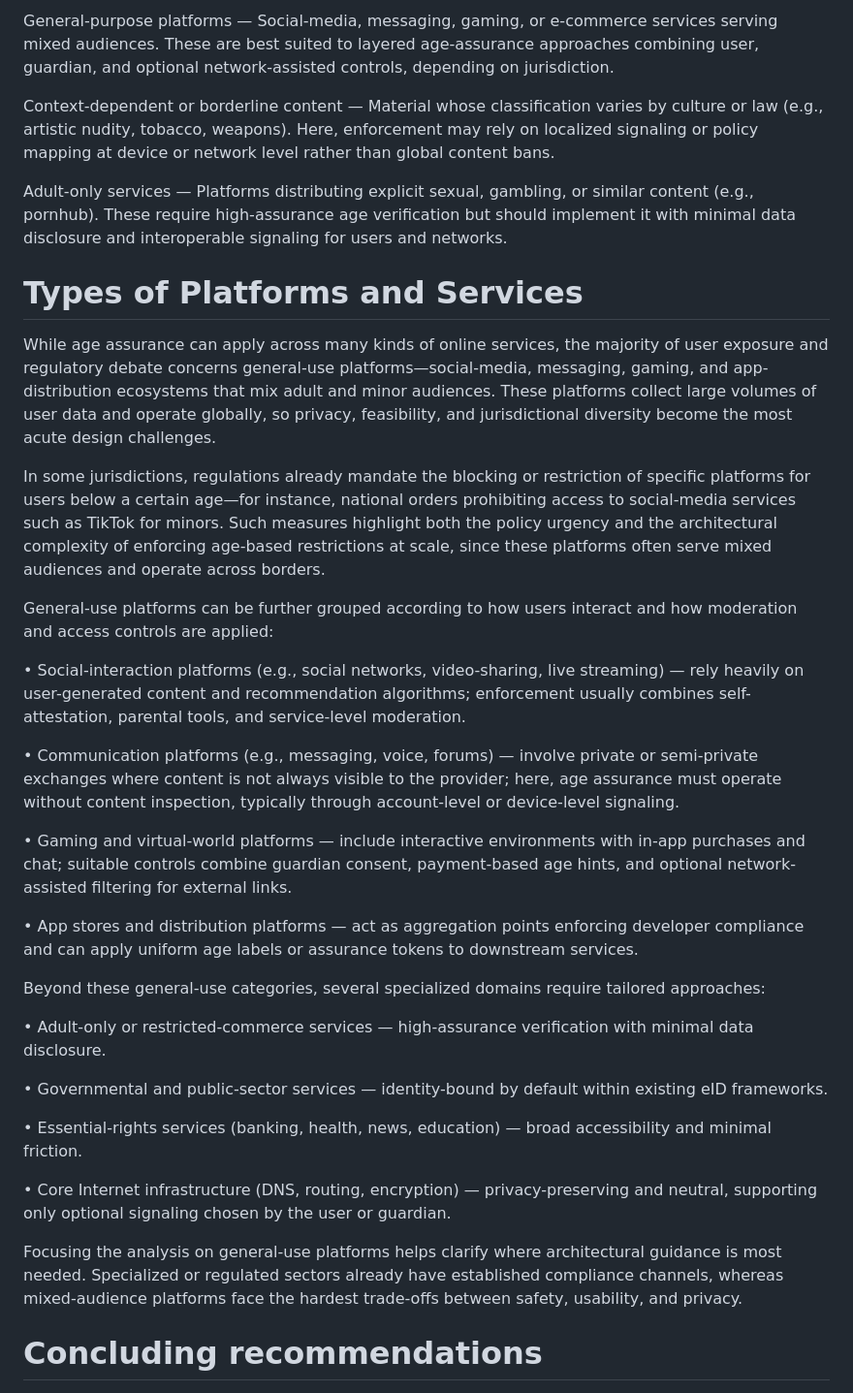
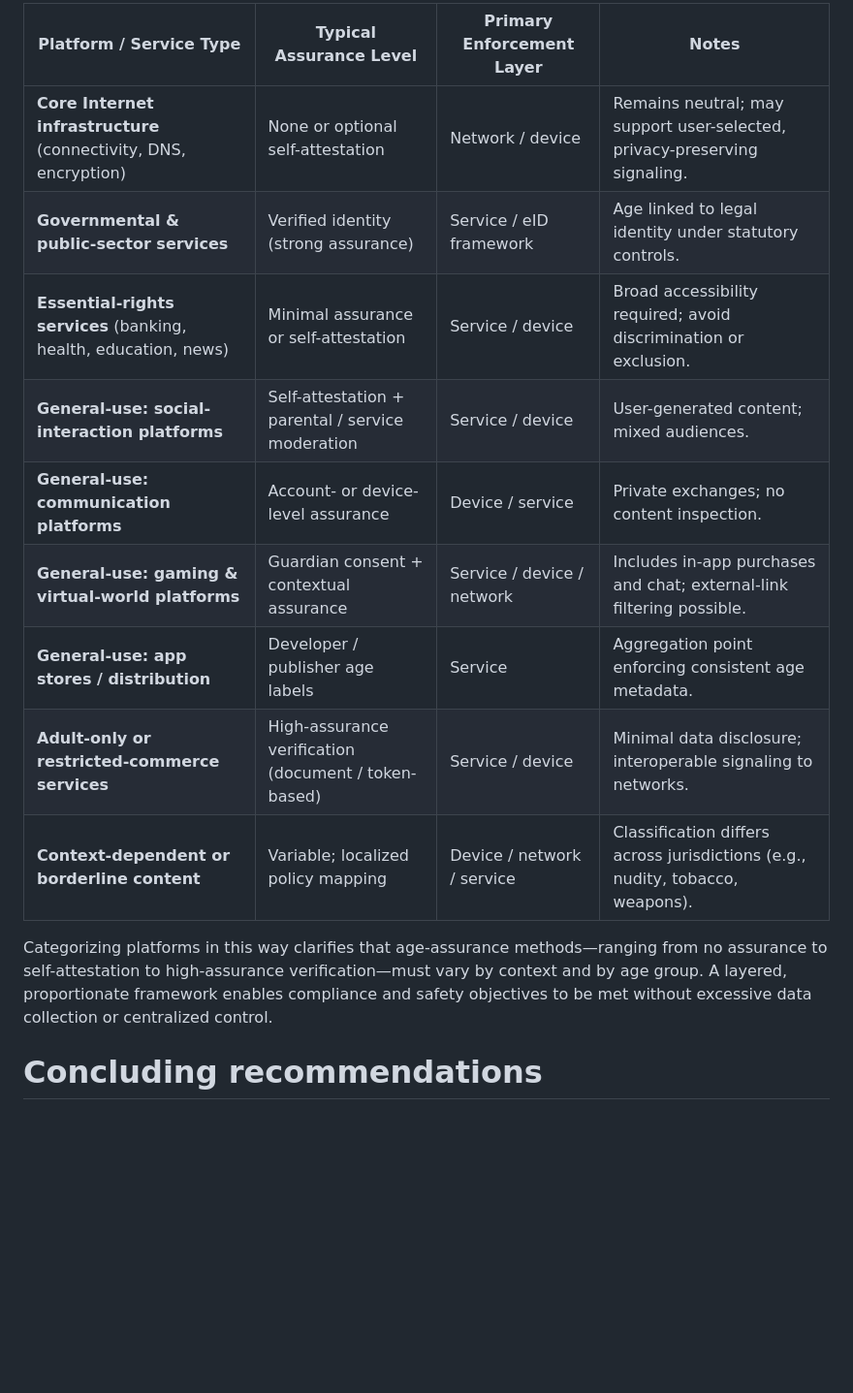
Before and after one commit to mallory/draft-knodel-age-arch, a Markdown page: draft-knodel-age-arch.md, the part around the change printed below. Shown: that part at 97% size. Rendered like a GitHub page; blank space fills up the shorter version.

Commit message:
Update draft-knodel-age-arch.md
Consolidated platform types section; added jurisdictional reference and summary table.

```diff
--- a/draft-knodel-age-arch.md
+++ b/draft-knodel-age-arch.md
@@ -220,37 +229,18 @@ Essential social, cultural, and economic rights (ESCR) services — Platforms pr
 
-General-purpose platforms — Social-media, messaging, gaming, or e-commerce services serving mixed audiences. These are best suited to layered age-assurance approaches combining user, guardian, and optional network-assisted controls, depending on jurisdiction.
+| **Platform / Service Type** | **Typical Assurance Level** | **Primary Enforcement Layer** | **Notes** |
+|------------------------------|-----------------------------|-------------------------------|------------|
+| **Core Internet infrastructure** (connectivity, DNS, encryption) | None or optional self-attestation | Network / device | Remains neutral; may support user-selected, privacy-preserving signaling. |
+| **Governmental & public-sector services** | Verified identity (strong assurance) | Service / eID framework | Age linked to legal identity under statutory controls. |
+| **Essential-rights services** (banking, health, education, news) | Minimal assurance or self-attestation | Service / device | Broad accessibility required; avoid discrimination or exclusion. |
+| **General-use: social-interaction platforms** | Self-attestation + parental / service moderation | Service / device | User-generated content; mixed audiences. |
+| **General-use: communication platforms** | Account- or device-level assurance | Device / service | Private exchanges; no content inspection. |
+| **General-use: gaming & virtual-world platforms** | Guardian consent + contextual assurance | Service / device / network | Includes in-app purchases and chat; external-link filtering possible. |
+| **General-use: app stores / distribution** | Developer / publisher age labels | Service | Aggregation point enforcing consistent age metadata. |
+| **Adult-only or restricted-commerce services** | High-assurance verification (document / token-based) | Service / device | Minimal data disclosure; interoperable signaling to networks. |
+| **Context-dependent or borderline content** | Variable; localized policy mapping | Device / network / service | Classification differs across jurisdictions (e.g., nudity, tobacco, weapons). |
 
-Context-dependent or borderline content — Material whose classification varies by culture or law (e.g., artistic nudity, tobacco, weapons). Here, enforcement may rely on localized signaling or policy mapping at device or network level rather than global content bans.
+Categorizing platforms in this way clarifies that age-assurance methods—ranging from no assurance to self-attestation to high-assurance verification—must vary by context and by age group. A layered, proportionate framework enables compliance and safety objectives to be met without excessive data collection or centralized control.
 
-Adult-only services — Platforms distributing explicit sexual, gambling, or similar content (e.g., pornhub). These require high-assurance age verification but should implement it with minimal data disclosure and interoperable signaling for users and networks.
-
-# Types of Platforms and Services
-
-While age assurance can apply across many kinds of online services, the majority of user exposure and regulatory debate concerns general-use platforms—social-media, messaging, gaming, and app-distribution ecosystems that mix adult and minor audiences. These platforms collect large volumes of user data and operate globally, so privacy, feasibility, and jurisdictional diversity become the most acute design challenges.
-
-In some jurisdictions, regulations already mandate the blocking or restriction of specific platforms for users below a certain age—for instance, national orders prohibiting access to social-media services such as TikTok for minors. Such measures highlight both the policy urgency and the architectural complexity of enforcing age-based restrictions at scale, since these platforms often serve mixed audiences and operate across borders.
-
-General-use platforms can be further grouped according to how users interact and how moderation and access controls are applied:
-
-• Social-interaction platforms (e.g., social networks, video-sharing, live streaming) — rely heavily on user-generated content and recommendation algorithms; enforcement usually combines self-attestation, parental tools, and service-level moderation.
-
-• Communication platforms (e.g., messaging, voice, forums) — involve private or semi-private exchanges where content is not always visible to the provider; here, age assurance must operate without content inspection, typically through account-level or device-level signaling.
-
-• Gaming and virtual-world platforms — include interactive environments with in-app purchases and chat; suitable controls combine guardian consent, payment-based age hints, and optional network-assisted filtering for external links.
-
-• App stores and distribution platforms — act as aggregation points enforcing developer compliance and can apply uniform age labels or assurance tokens to downstream services.
-
-Beyond these general-use categories, several specialized domains require tailored approaches:
-
-• Adult-only or restricted-commerce services — high-assurance verification with minimal data disclosure.
-
-• Governmental and public-sector services — identity-bound by default within existing eID frameworks.
-
-• Essential-rights services (banking, health, news, education) — broad accessibility and minimal friction.
-
-• Core Internet infrastructure (DNS, routing, encryption) — privacy-preserving and neutral, supporting only optional signaling chosen by the user or guardian.
-
-Focusing the analysis on general-use platforms helps clarify where architectural guidance is most needed. Specialized or regulated sectors already have established compliance channels, whereas mixed-audience platforms face the hardest trade-offs between safety, usability, and privacy.
 
 # Concluding recommendations
 
```
Also changed, not shown: other parts of draft-knodel-age-arch.md (+15 -6 lines).
